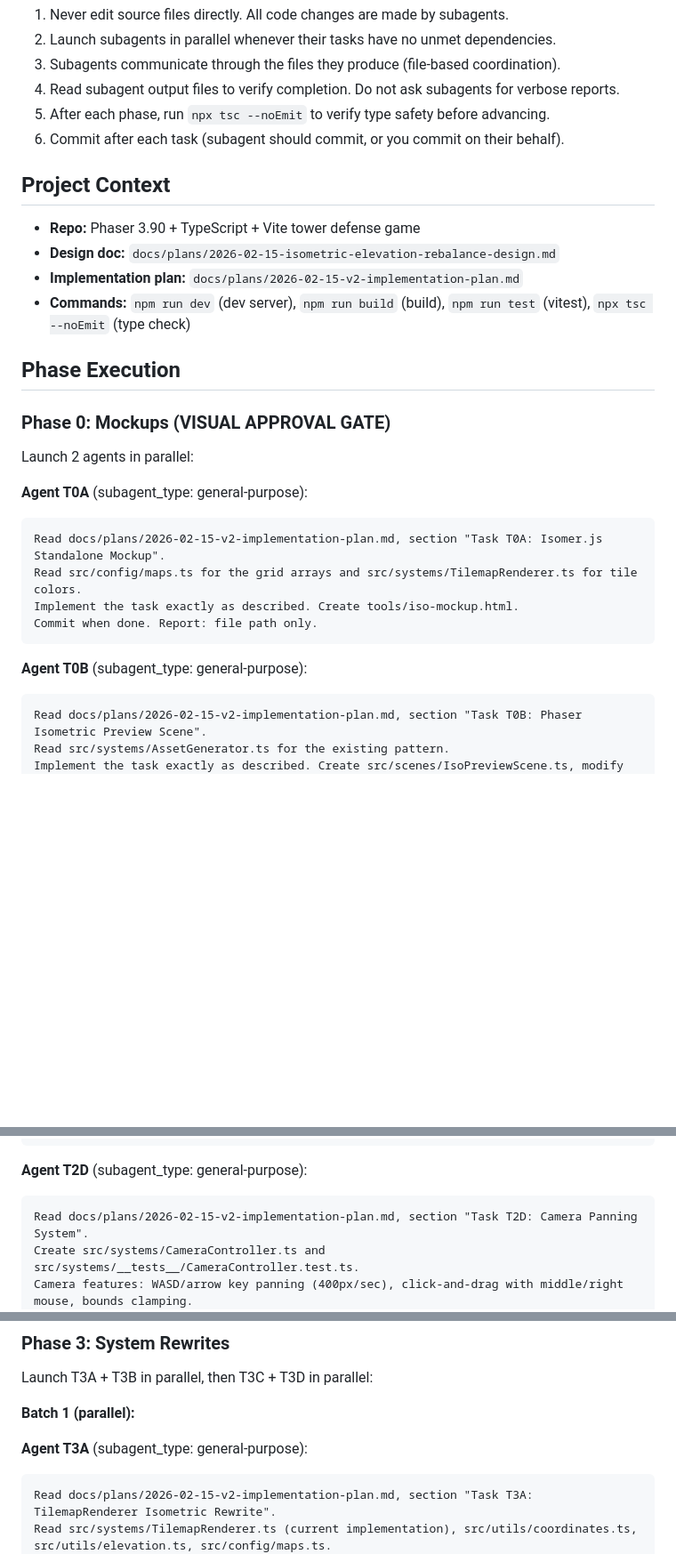
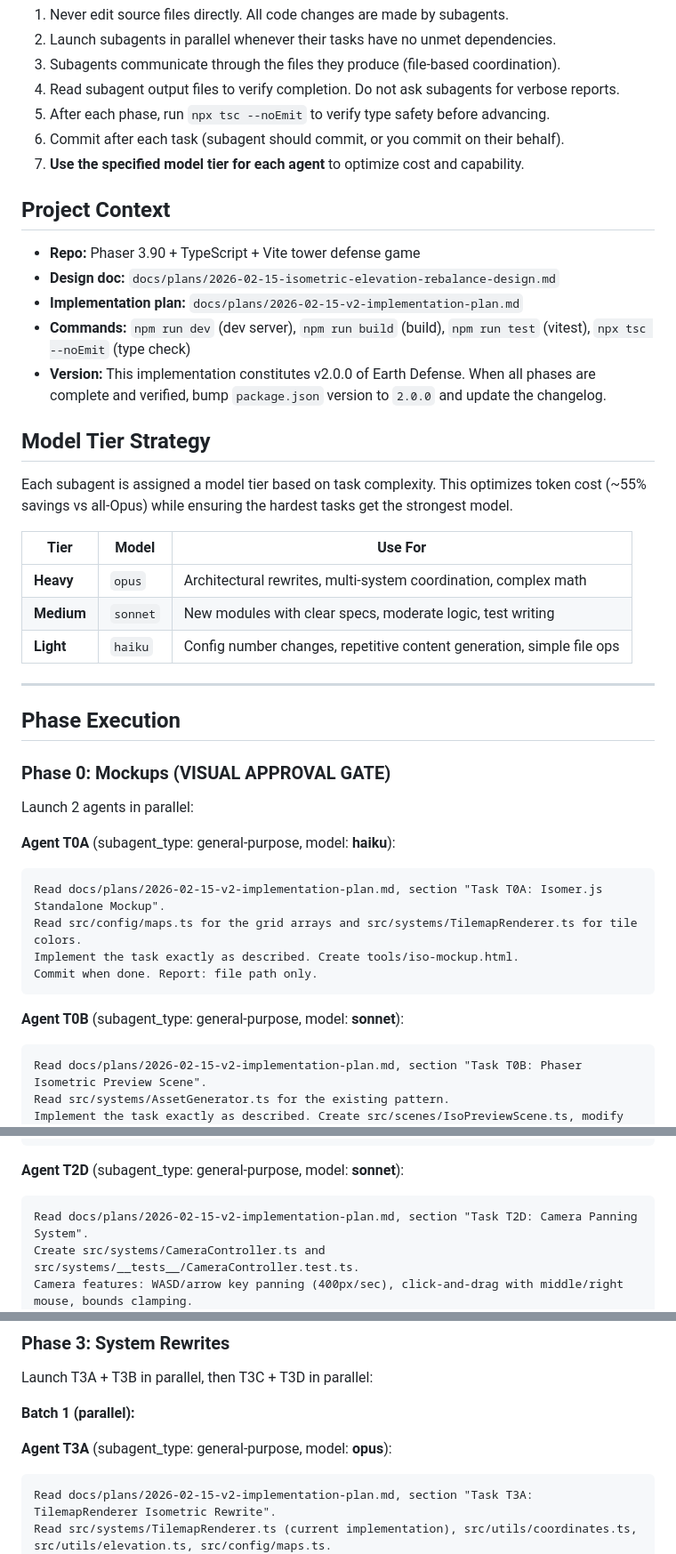
Before and after one commit to thagler/earth-defense, a Markdown page: docs/plans/2026-02-15-v2-orchestrator-prompt.md, 3 parts joined by grey strips. Shown at 89% size. Drawn GitHub-style; blank space fills up the shorter version.

````diff
--- a/docs/plans/2026-02-15-v2-orchestrator-prompt.md
+++ b/docs/plans/2026-02-15-v2-orchestrator-prompt.md
@@ -16,6 +16,7 @@ You are the **orchestrator**. You do **zero** implementation work. You dispatch
 4. Read subagent output files to verify completion. Do not ask subagents for verbose reports.
 5. After each phase, run `npx tsc --noEmit` to verify type safety before advancing.
 6. Commit after each task (subagent should commit, or you commit on their behalf).
+7. **Use the specified model tier for each agent** to optimize cost and capability.
 
 ## Project Context
 
@@ -23,6 +24,19 @@ You are the **orchestrator**. You do **zero** implementation work. You dispatch
 - **Design doc:** `docs/plans/2026-02-15-isometric-elevation-rebalance-design.md`
 - **Implementation plan:** `docs/plans/2026-02-15-v2-implementation-plan.md`
 - **Commands:** `npm run dev` (dev server), `npm run build` (build), `npm run test` (vitest), `npx tsc --noEmit` (type check)
+- **Version:** This implementation constitutes v2.0.0 of Earth Defense. When all phases are complete and verified, bump `package.json` version to `2.0.0` and update the changelog.
+
+## Model Tier Strategy
+
+Each subagent is assigned a model tier based on task complexity. This optimizes token cost (~55% savings vs all-Opus) while ensuring the hardest tasks get the strongest model.
+
+| Tier | Model | Use For |
+|------|-------|---------|
+| **Heavy** | `opus` | Architectural rewrites, multi-system coordination, complex math |
+| **Medium** | `sonnet` | New modules with clear specs, moderate logic, test writing |
+| **Light** | `haiku` | Config number changes, repetitive content generation, simple file ops |
+
+---
 
 ## Phase Execution
 
@@ -30,7 +44,7 @@ You are the **orchestrator**. You do **zero** implementation work. You dispatch
 
 Launch 2 agents in parallel:
 
-**Agent T0A** (subagent_type: general-purpose):
+**Agent T0A** (subagent_type: general-purpose, model: **haiku**):
 ```
 Read docs/plans/2026-02-15-v2-implementation-plan.md, section "Task T0A: Isomer.js Standalone Mockup".
 Read src/config/maps.ts for the grid arrays and src/systems/TilemapRenderer.ts for tile colors.
@@ -38,7 +52,7 @@ Implement the task exactly as described. Create tools/iso-mockup.html.
 Commit when done. Report: file path only.
 ```
 
-**Agent T0B** (subagent_type: general-purpose):
+**Agent T0B** (subagent_type: general-purpose, model: **sonnet**):
 ```
 Read docs/plans/2026-02-15-v2-implementation-plan.md, section "Task T0B: Phaser Isometric Preview Scene".
 Read src/systems/AssetGenerator.ts for the existing pattern.
@@ -138,7 +152,7 @@ MAP_COLS and MAP_ROWS should no longer be global constants -- derive from grid d
 Commit when done. Report: file paths + level count.
 ```
 
-**Agent T2D** (subagent_type: general-purpose):
+**Agent T2D** (subagent_type: general-purpose, model: **sonnet**):
 ```
 Read docs/plans/2026-02-15-v2-implementation-plan.md, section "Task T2D: Camera Panning System".
 Create src/systems/CameraController.ts and src/systems/__tests__/CameraController.test.ts.
@@ -158,7 +172,7 @@ Launch T3A + T3B in parallel, then T3C + T3D in parallel:
 
 **Batch 1 (parallel):**
 
-**Agent T3A** (subagent_type: general-purpose):
+**Agent T3A** (subagent_type: general-purpose, model: **opus**):
 ```
 Read docs/plans/2026-02-15-v2-implementation-plan.md, section "Task T3A: TilemapRenderer Isometric Rewrite".
 Read src/systems/TilemapRenderer.ts (current implementation), src/utils/coordinates.ts, src/utils/elevation.ts, src/config/maps.ts.
````
Also changed, not shown: other parts of docs/plans/2026-02-15-v2-orchestrator-prompt.md (+66 -18 lines).
